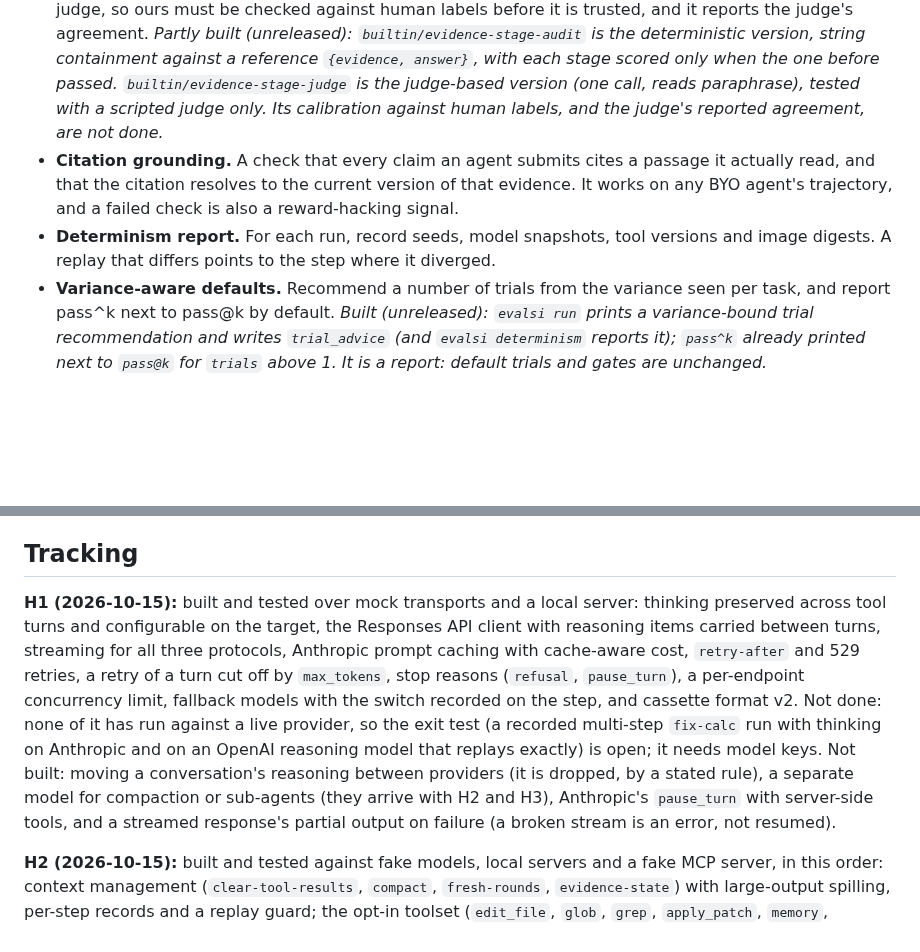
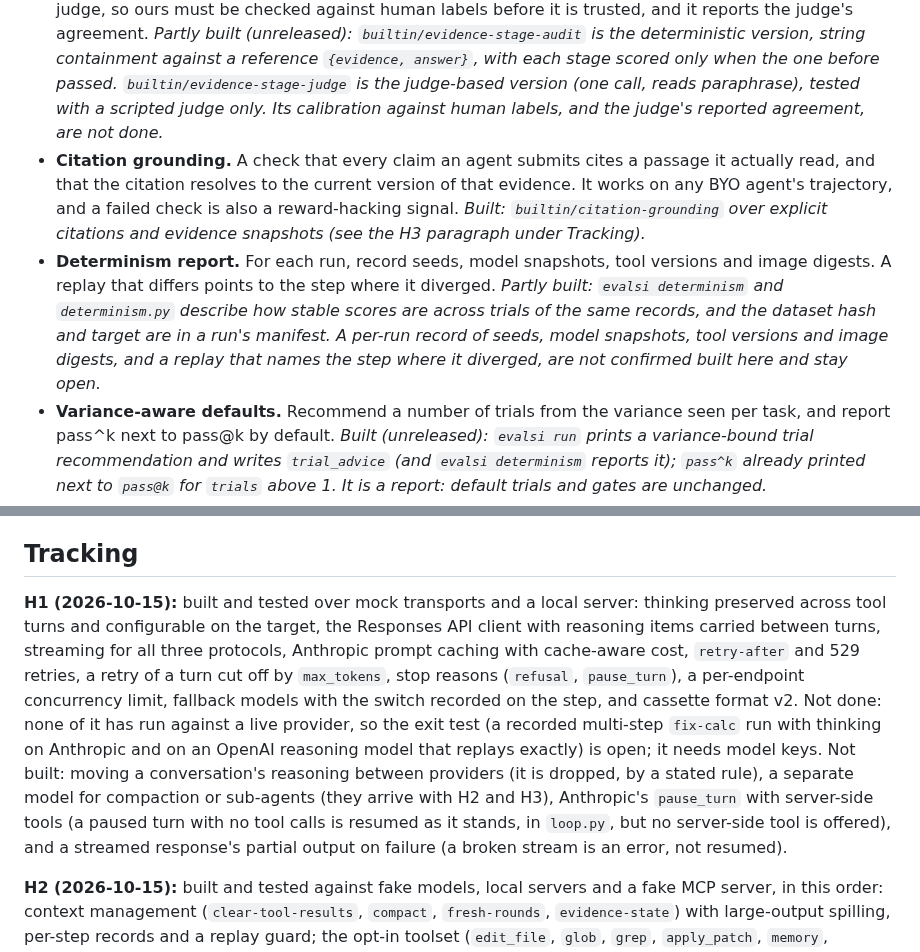
Before and after one commit to Abhishek-Rnjn/Evals.si, a Markdown page: docs/HARNESS-ROADMAP.md, 2 parts joined by grey strips. GitHub-like rendering; blank space fills up the shorter version.

Commit message:
docs: correct stale H1, H3, H5, H6 and H7 status in the harness roadmap
Co-Authored-By: Claude Sonnet 5.5 <noreply@anthropic.com>
Claude-Session: https://claude.ai/code/session_01SMM7ouW47ZdzWFbnJ7KkAb

```diff
--- a/docs/HARNESS-ROADMAP.md
+++ b/docs/HARNESS-ROADMAP.md
@@ -132,8 +132,8 @@ The goal is grades that are trustworthy.
 - **Reward-hacking signals.** Detect test tampering, hard-coded expected outputs and checker probing, and mark the trial so pass@k can exclude it. *Built (unreleased): `trial-tampering` with opt-in `summary.exclude_flagged_trials`; honest-run false positives are measured only on the two gold patches of the SWE-bench-format fixture (0 flags, n=2; fixtures, not the benchmark) and not at all on Terminal-Bench, whose importer does not initialise a git repository, so the diff signals fire there only if the task image ships one.*
 - **Contamination canaries.** Put canary strings in imported tasks, and add a probe that checks whether a model reproduces them.
 - **Evidence-stage audit (after LongHarness).** An evaluator in the `agent` pack that splits each trajectory into three stages: was the required evidence retrieved, was it kept and used in the final decision, and was it converted into a correct answer. The last two rates are conditional on the stage before. It tells a team where an agent fails, not only that it fails. LongHarness's version uses an LLM judge, so ours must be checked against human labels before it is trusted, and it reports the judge's agreement. *Partly built (unreleased): `builtin/evidence-stage-audit` is the deterministic version, string containment against a reference `{evidence, answer}`, with each stage scored only when the one before passed. `builtin/evidence-stage-judge` is the judge-based version (one call, reads paraphrase), tested with a scripted judge only. Its calibration against human labels, and the judge's reported agreement, are not done.*
-- **Citation grounding.** A check that every claim an agent submits cites a passage it actually read, and that the citation resolves to the current version of that evidence. It works on any BYO agent's trajectory, and a failed check is also a reward-hacking signal.
-- **Determinism report.** For each run, record seeds, model snapshots, tool versions and image digests. A replay that differs points to the step where it diverged.
+- **Citation grounding.** A check that every claim an agent submits cites a passage it actually read, and that the citation resolves to the current version of that evidence. It works on any BYO agent's trajectory, and a failed check is also a reward-hacking signal. *Built: `builtin/citation-grounding` over explicit citations and evidence snapshots (see the H3 paragraph under Tracking).*
+- **Determinism report.** For each run, record seeds, model snapshots, tool versions and image digests. A replay that differs points to the step where it diverged. *Partly built: `evalsi determinism` and `determinism.py` describe how stable scores are across trials of the same records, and the dataset hash and target are in a run's manifest. A per-run record of seeds, model snapshots, tool versions and image digests, and a replay that names the step where it diverged, are not confirmed built here and stay open.*
 - **Variance-aware defaults.** Recommend a number of trials from the variance seen per task, and report pass^k next to pass@k by default. *Built (unreleased): `evalsi run` prints a variance-bound trial recommendation and writes `trial_advice` (and `evalsi determinism` reports it); `pass^k` already printed next to `pass@k` for `trials` above 1. It is a report: default trials and gates are unchanged.*
 
 Exit criteria: a red-team fixture suite (injection, tampering and escalation attempts) runs in CI with expected scores. *Built (unreleased): `python/evalsi-harness/tests/test_redteam.py` plays an honest fix and 11 repo attacks plus prompt injection, escalation and a canary, each with pinned expected scores, in the Python CI job. The attacks and heuristics were written together, so it is a regression suite and a map of blind spots, not a false-positive rate.*
@@ -177,7 +177,7 @@ Exit criteria: CI imports a recorded Harness² run and scores it with the shared
 
 ## Tracking
 
-**H1 (2026-10-15):** built and tested over mock transports and a local server: thinking preserved across tool turns and configurable on the target, the Responses API client with reasoning items carried between turns, streaming for all three protocols, Anthropic prompt caching with cache-aware cost, `retry-after` and 529 retries, a retry of a turn cut off by `max_tokens`, stop reasons (`refusal`, `pause_turn`), a per-endpoint concurrency limit, fallback models with the switch recorded on the step, and cassette format v2. Not done: none of it has run against a live provider, so the exit test (a recorded multi-step `fix-calc` run with thinking on Anthropic and on an OpenAI reasoning model that replays exactly) is open; it needs model keys. Not built: moving a conversation's reasoning between providers (it is dropped, by a stated rule), a separate model for compaction or sub-agents (they arrive with H2 and H3), Anthropic's `pause_turn` with server-side tools, and a streamed response's partial output on failure (a broken stream is an error, not resumed).
+**H1 (2026-10-15):** built and tested over mock transports and a local server: thinking preserved across tool turns and configurable on the target, the Responses API client with reasoning items carried between turns, streaming for all three protocols, Anthropic prompt caching with cache-aware cost, `retry-after` and 529 retries, a retry of a turn cut off by `max_tokens`, stop reasons (`refusal`, `pause_turn`), a per-endpoint concurrency limit, fallback models with the switch recorded on the step, and cassette format v2. Not done: none of it has run against a live provider, so the exit test (a recorded multi-step `fix-calc` run with thinking on Anthropic and on an OpenAI reasoning model that replays exactly) is open; it needs model keys. Not built: moving a conversation's reasoning between providers (it is dropped, by a stated rule), a separate model for compaction or sub-agents (they arrive with H2 and H3), Anthropic's `pause_turn` with server-side tools (a paused turn with no tool calls is resumed as it stands, in `loop.py`, but no server-side tool is offered), and a streamed response's partial output on failure (a broken stream is an error, not resumed).
 
 **H2 (2026-10-15):** built and tested against fake models, local servers and a fake MCP server, in this order: context management (`clear-tool-results`, `compact`, `fresh-rounds`, `evidence-state`) with large-output spilling, per-step records and a replay guard; the opt-in toolset (`edit_file`, `glob`, `grep`, `apply_patch`, `memory`, `session_search`); hooks; session logs written as they happen, with resume and fork; `delegate` sub-agents (the `offload` pattern); tool search and the MCP upgrades (timeouts, content types, structured output, resources, prompts, elicitation, OAuth client credentials); and code mode over a restricted interpreter. The synthetic 300-step task in a 200k-token window overflows without a strategy and finishes under each of the four, and an interrupted trial resumes and grades like an uninterrupted one. **Not done:** persistent background processes (the sandbox kills a command's process group when it returns; see [LEFTOVERS](LEFTOVERS.md)); `evidence-state`'s quote check is a text match, and the stage audit that judges it waits for H5. **New bounded verification (2026-10-17):** all four context strategies ran with the published ByT5 tokenizer; MCP OAuth/elicitation passed against the published SDK and Authlib; a real worker SIGKILL/resume passed on bubblewrap. Model responses remain scripted, so live-model behavior, summary/evidence quality and long-document results remain unverified ([record](verification/LEFTOVERS-2026-10-17.md)).
 
```
Also changed, not shown: other parts of docs/HARNESS-ROADMAP.md (+4 -2 lines).
